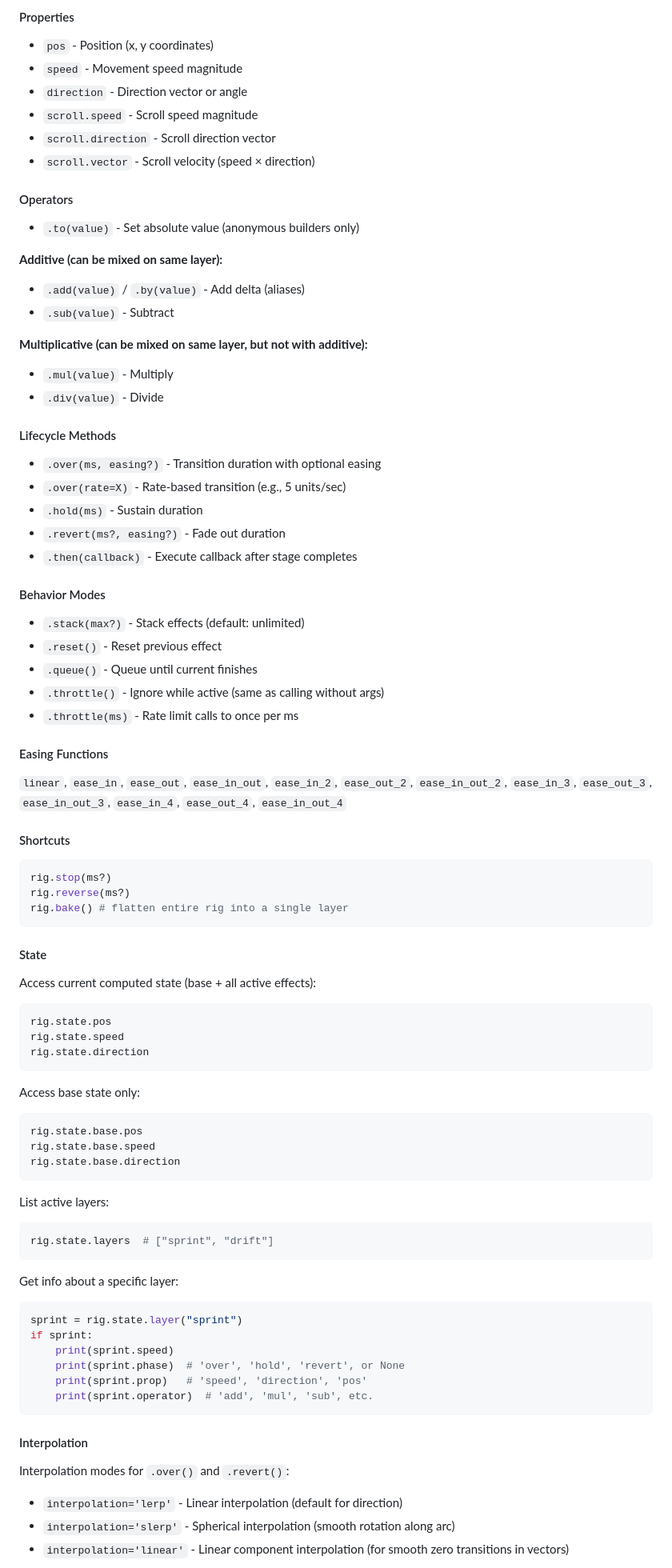
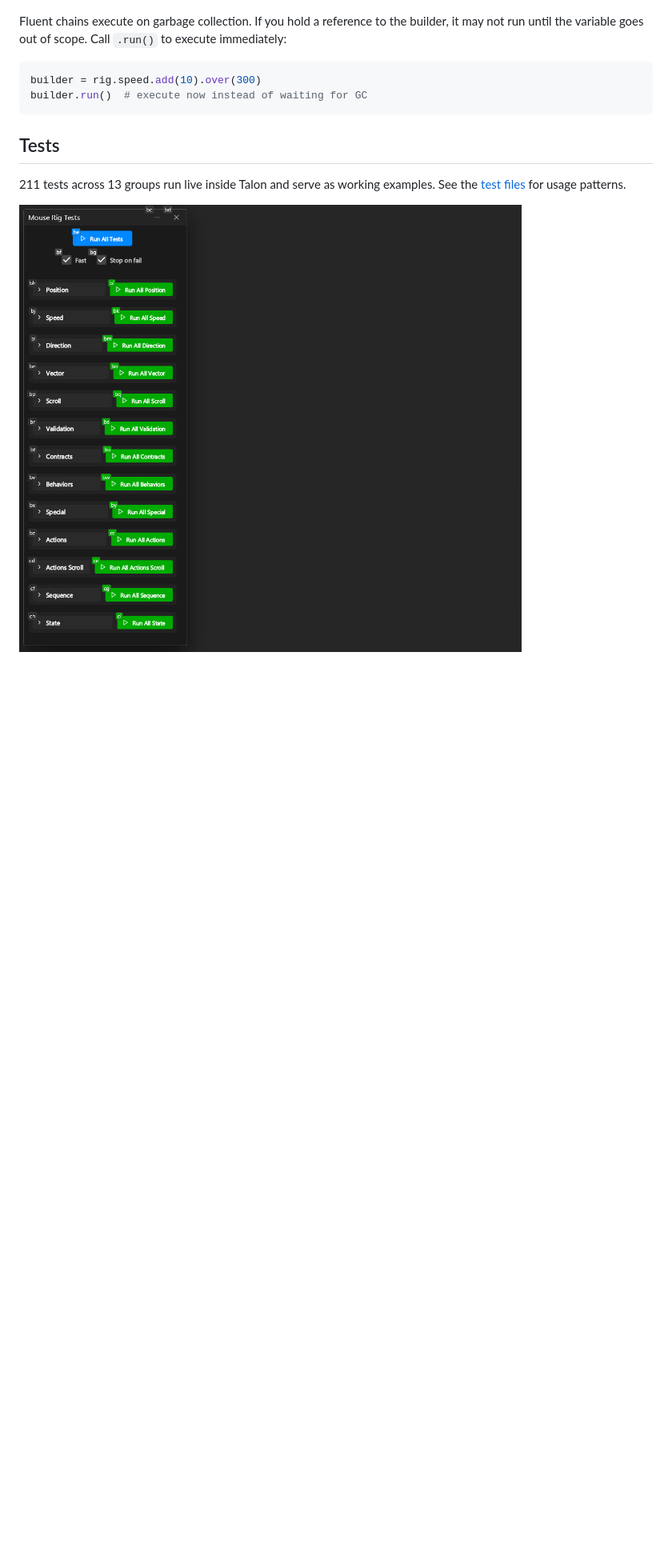
Before and after one commit to rokubop/talon-mouse-rig, a Markdown page: README.md, the part around one of its changes. Shown at 80% size. GitHub-like rendering; pictures changed too: assets/tests.png (added); blank space fills up the shorter version.

````diff
--- a/README.md
+++ b/README.md
@@ -217,92 +176,14 @@ rig.speed.add(10).over(300) \
 
-#### Properties
-
-- `pos` - Position (x, y coordinates)
-- `speed` - Movement speed magnitude
-- `direction` - Direction vector or angle
-- `scroll.speed` - Scroll speed magnitude
-- `scroll.direction` - Scroll direction vector
-- `scroll.vector` - Scroll velocity (speed × direction)
-
-#### Operators
-
-- `.to(value)` - Set absolute value (anonymous builders only)
-
-**Additive (can be mixed on same layer):**
-- `.add(value)` / `.by(value)` - Add delta (aliases)
-- `.sub(value)` - Subtract
-
-**Multiplicative (can be mixed on same layer, but not with additive):**
-- `.mul(value)` - Multiply
-- `.div(value)` - Divide
-
-#### Lifecycle Methods
-
-- `.over(ms, easing?)` - Transition duration with optional easing
-- `.over(rate=X)` - Rate-based transition (e.g., 5 units/sec)
-- `.hold(ms)` - Sustain duration
-- `.revert(ms?, easing?)` - Fade out duration
-- `.then(callback)` - Execute callback after stage completes
-
-#### Behavior Modes
-
-- `.stack(max?)` - Stack effects (default: unlimited)
-- `.reset()` - Reset previous effect
-- `.queue()` - Queue until current finishes
-- `.throttle()` - Ignore while active (same as calling without args)
-- `.throttle(ms)` - Rate limit calls to once per ms
-
-#### Easing Functions
-
-`linear`, `ease_in`, `ease_out`, `ease_in_out`, `ease_in_2`, `ease_out_2`, `ease_in_out_2`, `ease_in_3`, `ease_out_3`, `ease_in_out_3`, `ease_in_4`, `ease_out_4`, `ease_in_out_4`
-
-#### Shortcuts
+Fluent chains execute on garbage collection. If you hold a reference to the builder, it may not run until the variable goes out of scope. Call `.run()` to execute immediately:
 
 ```python
-rig.stop(ms?)
-rig.reverse(ms?)
-rig.bake() # flatten entire rig into a single layer
+builder = rig.speed.add(10).over(300)
+builder.run()  # execute now instead of waiting for GC
 ```
 
-#### State
+## Tests
 
-Access current computed state (base + all active effects):
+211 tests across 13 groups run live inside Talon and serve as working examples. See the [test files](tests/) for usage patterns.
 
-```python
-rig.state.pos
-rig.state.speed
-rig.state.direction
-```
+![Tests](assets/tests.png)
 
-Access base state only:
-
-```python
-rig.state.base.pos
-rig.state.base.speed
-rig.state.base.direction
-```
-
-List active layers:
-
-```python
-rig.state.layers  # ["sprint", "drift"]
-```
-
-Get info about a specific layer:
-
-```python
-sprint = rig.state.layer("sprint")
-if sprint:
-    print(sprint.speed)
-    print(sprint.phase)  # 'over', 'hold', 'revert', or None
-    print(sprint.prop)   # 'speed', 'direction', 'pos'
-    print(sprint.operator)  # 'add', 'mul', 'sub', etc.
-```
-
-#### Interpolation
-
-Interpolation modes for `.over()` and `.revert()`:
-- `interpolation='lerp'` - Linear interpolation (default for direction)
-- `interpolation='slerp'` - Spherical interpolation (smooth rotation along arc)
-- `interpolation='linear'` - Linear component interpolation (for smooth zero transitions in vectors)
-
````
Also changed, not shown: other parts of README.md (+100 -168 lines), 5 other files.
